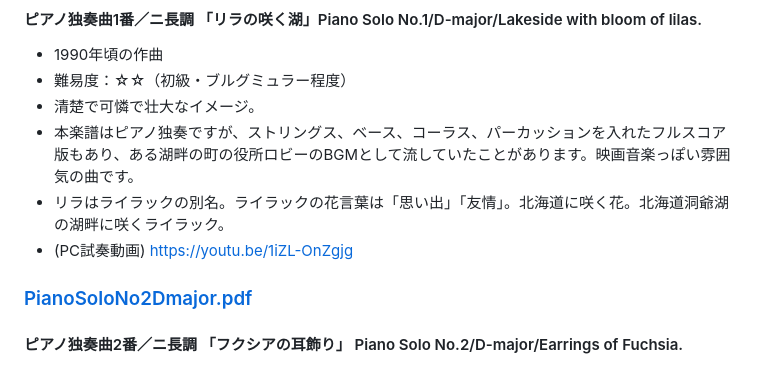
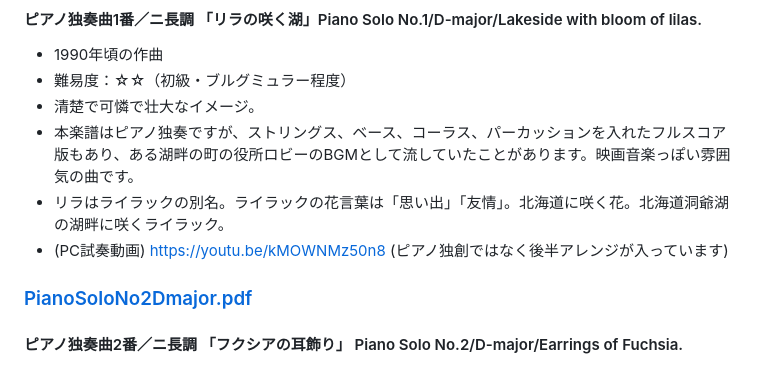
Before and after one commit to misuz/sheetmusic, a Markdown page: README.md, the part around the change. GitHub-like rendering.

```diff
--- a/README.md
+++ b/README.md
@@ -18,7 +18,7 @@
 - 清楚で可憐で壮大なイメージ。
 - 本楽譜はピアノ独奏ですが、ストリングス、ベース、コーラス、パーカッションを入れたフルスコア版もあり、ある湖畔の町の役所ロビーのBGMとして流していたことがあります。映画音楽っぽい雰囲気の曲です。
 - リラはライラックの別名。ライラックの花言葉は「思い出」「友情」。北海道に咲く花。北海道洞爺湖の湖畔に咲くライラック。
-- (PC試奏動画) https://youtu.be/1iZL-OnZgjg
+- (PC試奏動画) https://youtu.be/kMOWNMz50n8 (ピアノ独創ではなく後半アレンジが入っています)
 
 ### [PianoSoloNo2Dmajor.pdf](https://github.com/misuz/sheetmusic/blob/main/PianoSoloNo2Dmajor.pdf)
 #### ピアノ独奏曲2番／ニ長調 「フクシアの耳飾り」 Piano Solo No.2/D-major/Earrings of Fuchsia.
```
